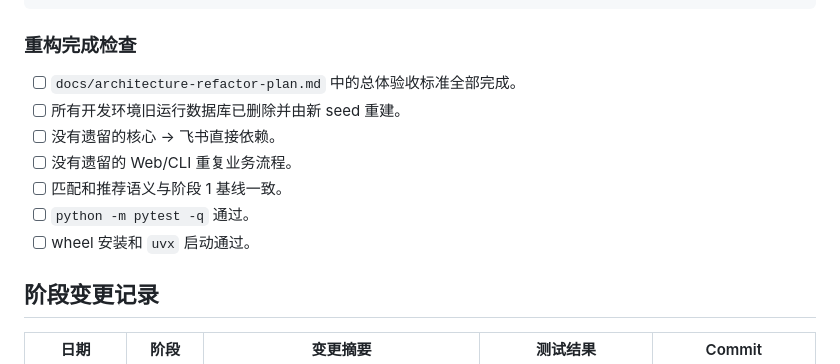
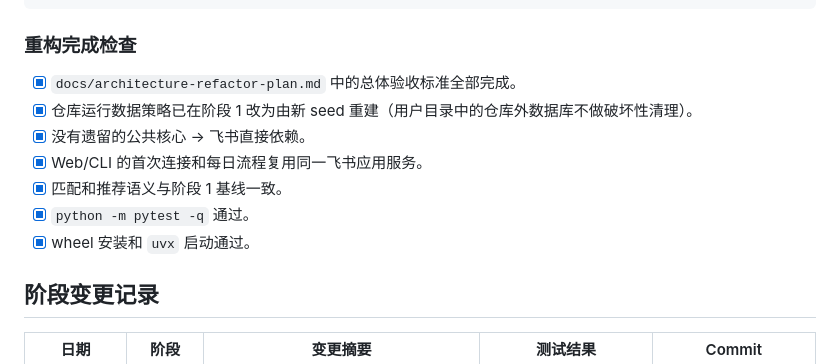
Before and after one commit to mushang0/feishu-job-radar, a Markdown page: docs/architecture-refactor-progress.md, the part around one of its changes. Rendered like a GitHub page.

```diff
--- a/docs/architecture-refactor-progress.md
+++ b/docs/architecture-refactor-progress.md
@@ -367,13 +389,13 @@ commit: 待填写
 
 ### 重构完成检查
 
-- [ ] `docs/architecture-refactor-plan.md` 中的总体验收标准全部完成。
-- [ ] 所有开发环境旧运行数据库已删除并由新 seed 重建。
-- [ ] 没有遗留的核心 → 飞书直接依赖。
-- [ ] 没有遗留的 Web/CLI 重复业务流程。
-- [ ] 匹配和推荐语义与阶段 1 基线一致。
-- [ ] `python -m pytest -q` 通过。
-- [ ] wheel 安装和 `uvx` 启动通过。
+- [x] `docs/architecture-refactor-plan.md` 中的总体验收标准全部完成。
+- [x] 仓库运行数据策略已在阶段 1 改为由新 seed 重建（用户目录中的仓库外数据库不做破坏性清理）。
+- [x] 没有遗留的公共核心 → 飞书直接依赖。
+- [x] Web/CLI 的首次连接和每日流程复用同一飞书应用服务。
+- [x] 匹配和推荐语义与阶段 1 基线一致。
+- [x] `python -m pytest -q` 通过。
+- [x] wheel 安装和 `uvx` 启动通过。
 
 ## 阶段变更记录
 
```
Also changed, not shown: other parts of docs/architecture-refactor-progress.md (+38 -16 lines).
